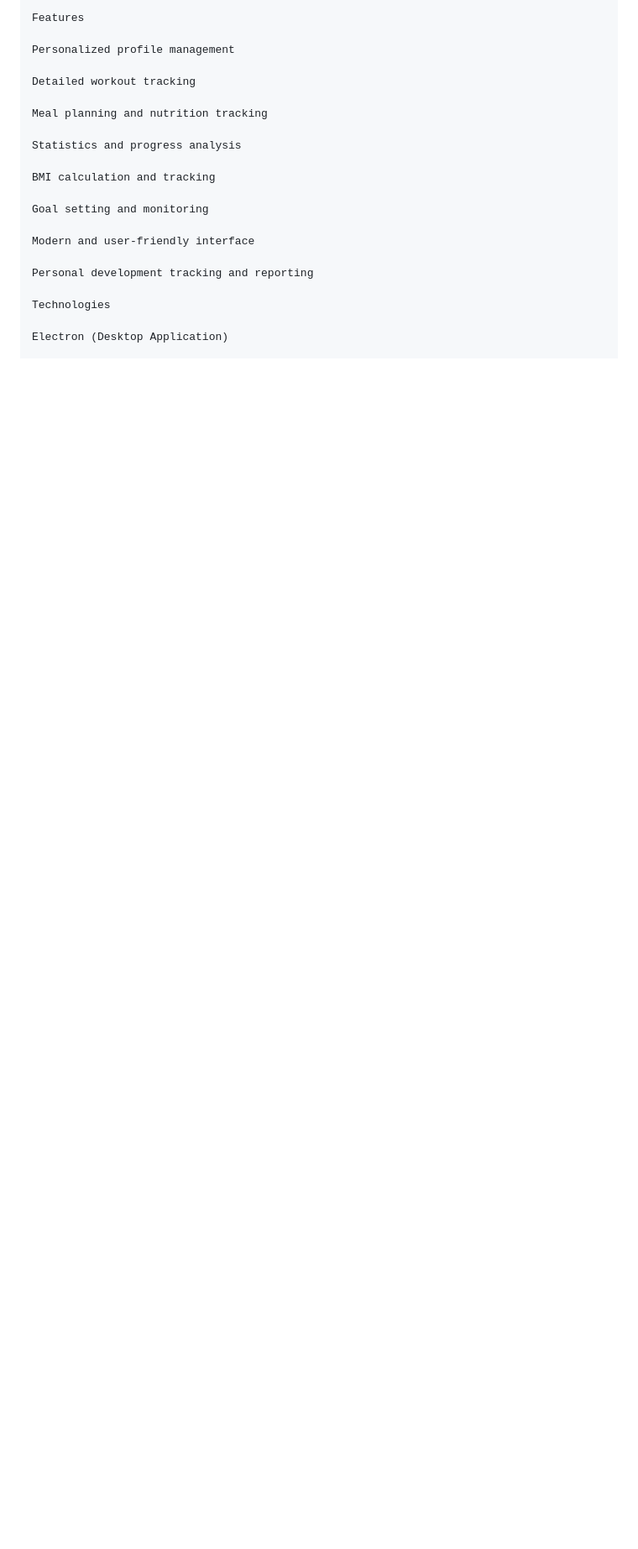
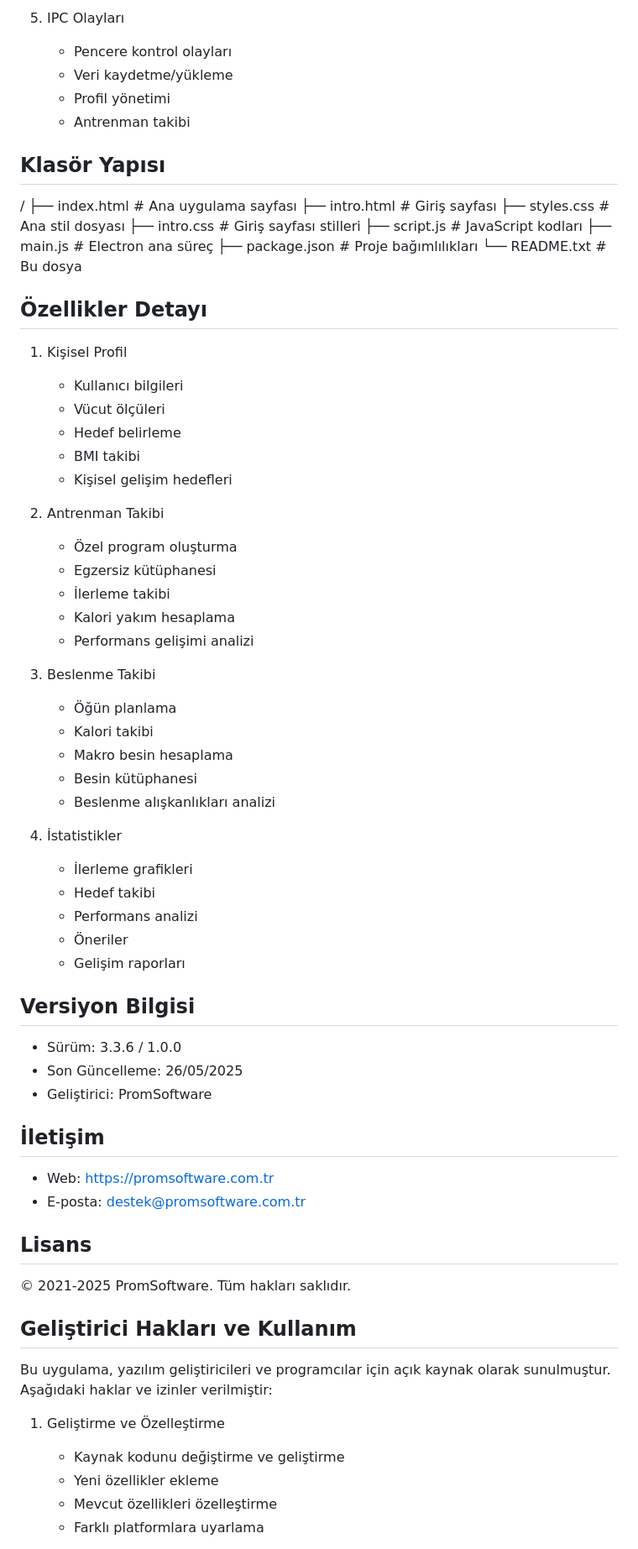
Before and after one commit to kaanclyn/PromFit-Health, a Markdown page: README.md, the part around one of its changes. Shown at 84% size. Rendered like a GitHub page; blank space fills up the shorter version.

```diff
--- a/README.md
+++ b/README.md
@@ -43,23 +72,74 @@ The app is specifically designed to help users monitor their personal progress a
 
-Features
+5. IPC Olayları
+   - Pencere kontrol olayları
+   - Veri kaydetme/yükleme
+   - Profil yönetimi
+   - Antrenman takibi
 
-Personalized profile management
+Klasör Yapısı
+------------
+/
+├── index.html          # Ana uygulama sayfası
+├── intro.html          # Giriş sayfası
+├── styles.css          # Ana stil dosyası
+├── intro.css           # Giriş sayfası stilleri
+├── script.js           # JavaScript kodları
+├── main.js             # Electron ana süreç
+├── package.json        # Proje bağımlılıkları
+└── README.txt          # Bu dosya
 
-Detailed workout tracking
+Özellikler Detayı
+----------------
+1. Kişisel Profil
+   - Kullanıcı bilgileri
+   - Vücut ölçüleri
+   - Hedef belirleme
+   - BMI takibi
+   - Kişisel gelişim hedefleri
 
-Meal planning and nutrition tracking
+2. Antrenman Takibi
+   - Özel program oluşturma
+   - Egzersiz kütüphanesi
+   - İlerleme takibi
+   - Kalori yakım hesaplama
+   - Performans gelişimi analizi
 
-Statistics and progress analysis
+3. Beslenme Takibi
+   - Öğün planlama
+   - Kalori takibi
+   - Makro besin hesaplama
+   - Besin kütüphanesi
+   - Beslenme alışkanlıkları analizi
 
-BMI calculation and tracking
+4. İstatistikler
+   - İlerleme grafikleri
+   - Hedef takibi
+   - Performans analizi
+   - Öneriler
+   - Gelişim raporları
 
-Goal setting and monitoring
+Versiyon Bilgisi
+--------------
+- Sürüm: 3.3.6 / 1.0.0
+- Son Güncelleme: 26/05/2025
+- Geliştirici: PromSoftware
 
-Modern and user-friendly interface
+İletişim
+-------
+- Web: https://promsoftware.com.tr
+- E-posta: destek@promsoftware.com.tr
 
-Personal development tracking and reporting
+Lisans
+------
+© 2021-2025 PromSoftware. Tüm hakları saklıdır.
 
-Technologies
+Geliştirici Hakları ve Kullanım
+------------------------------
+Bu uygulama, yazılım geliştiricileri ve programcılar için açık kaynak olarak sunulmuştur. Aşağıdaki haklar ve izinler verilmiştir:
 
-Electron (Desktop Application)
+1. Geliştirme ve Özelleştirme
+   - Kaynak kodunu değiştirme ve geliştirme
+   - Yeni özellikler ekleme
+   - Mevcut özellikleri özelleştirme
+   - Farklı platformlara uyarlama
 
```
Also changed, not shown: other parts of README.md (+174 -417 lines).
